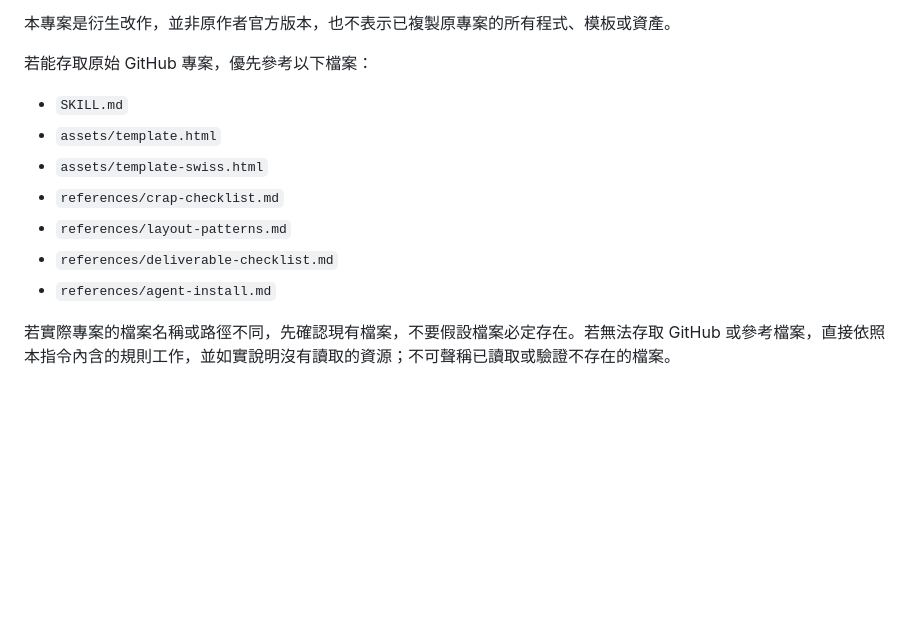
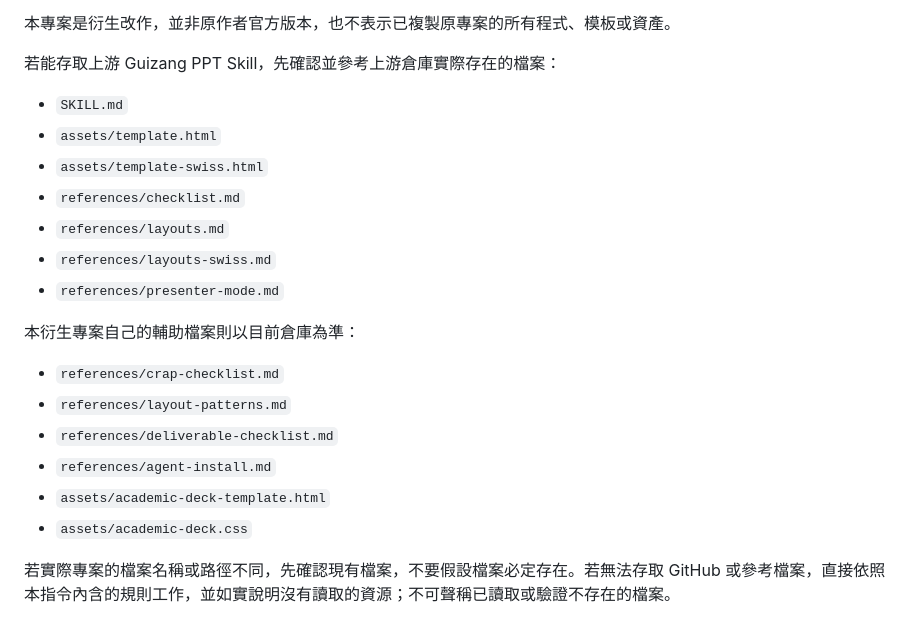
Before and after one commit to wallacechiu-purestudio/all-purpose-document-layout-assistant, a Markdown page: AI-STUDIO-INSTRUCTIONS.md, the part around the change. Drawn GitHub-style; blank space fills up the shorter version.

Commit message:
Clarify upstream versus derivative reference file paths

```diff
--- a/AI-STUDIO-INSTRUCTIONS.md
+++ b/AI-STUDIO-INSTRUCTIONS.md
@@ -20,14 +20,22 @@ https://github.com/op7418/guizang-ppt-skill
 
 本專案是衍生改作，並非原作者官方版本，也不表示已複製原專案的所有程式、模板或資產。
 
-若能存取原始 GitHub 專案，優先參考以下檔案：
+若能存取上游 Guizang PPT Skill，先確認並參考上游倉庫實際存在的檔案：
 - `SKILL.md`
 - `assets/template.html`
 - `assets/template-swiss.html`
+- `references/checklist.md`
+- `references/layouts.md`
+- `references/layouts-swiss.md`
+- `references/presenter-mode.md`
+
+本衍生專案自己的輔助檔案則以目前倉庫為準：
 - `references/crap-checklist.md`
 - `references/layout-patterns.md`
 - `references/deliverable-checklist.md`
 - `references/agent-install.md`
+- `assets/academic-deck-template.html`
+- `assets/academic-deck.css`
 
 若實際專案的檔案名稱或路徑不同，先確認現有檔案，不要假設檔案必定存在。若無法存取 GitHub 或參考檔案，直接依照本指令內含的規則工作，並如實說明沒有讀取的資源；不可聲稱已讀取或驗證不存在的檔案。
 
```
